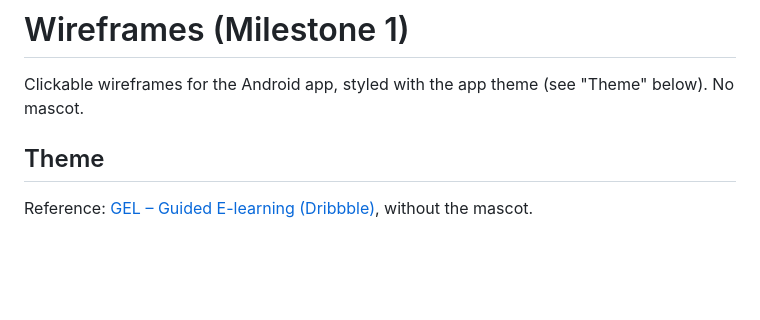
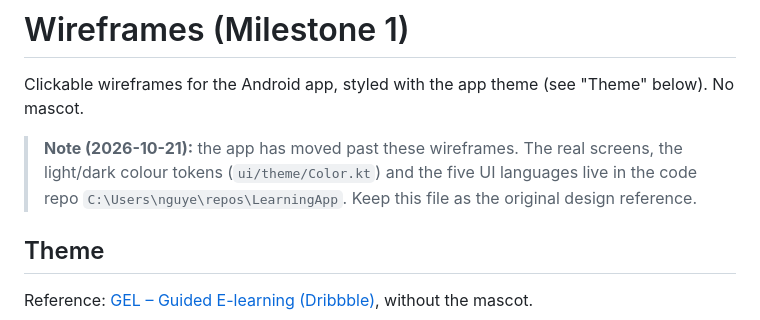
Before and after one commit to Huu-Dat-Nguyen/LearningApp, a Markdown page: wireframes/README.md, the part around the change. Rendered like a GitHub page; blank space fills up the shorter version.

Commit message:
Note in the wireframes README that the app has moved past them
Co-Authored-By: Claude Opus 5.5 <noreply@anthropic.com>

```diff
--- a/wireframes/README.md
+++ b/wireframes/README.md
@@ -1,6 +1,8 @@
 # Wireframes (Milestone 1)
 
 Clickable wireframes for the Android app, styled with the app theme (see "Theme" below). No mascot.
+
+> **Note (2026-10-21):** the app has moved past these wireframes. The real screens, the light/dark colour tokens (`ui/theme/Color.kt`) and the five UI languages live in the code repo `C:\Users\nguye\repos\LearningApp`. Keep this file as the original design reference.
 
 ## Theme
 Reference: [GEL – Guided E-learning (Dribbble)](https://dribbble.com/shots/25344541-GEL-Guided-E-learning), without the mascot.
```
